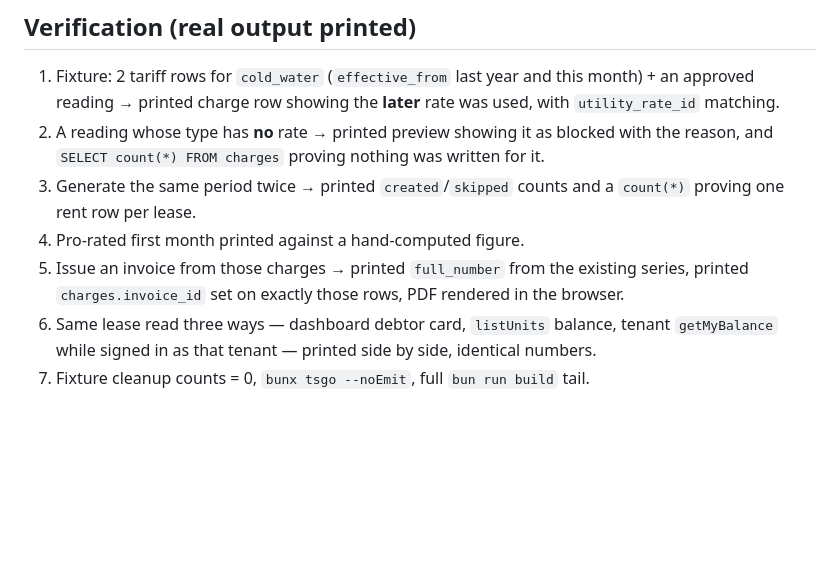
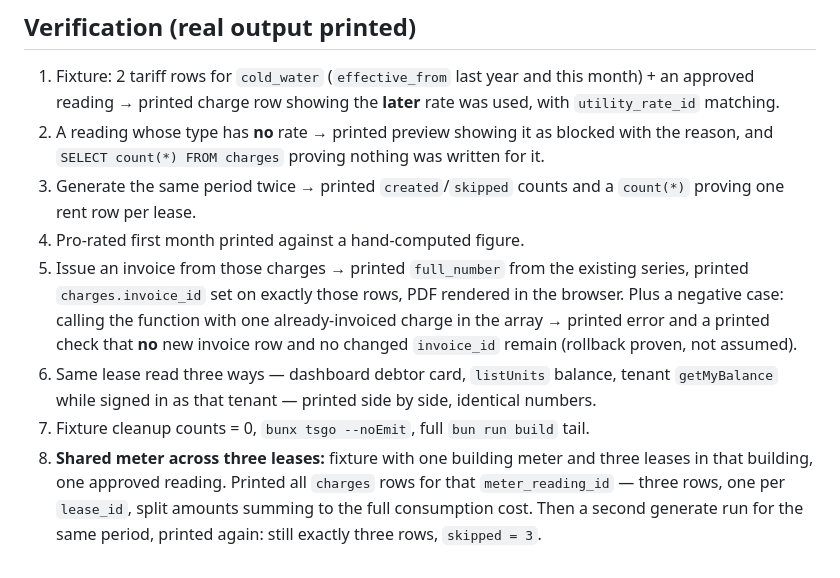
Before and after one commit to marazinas1/KR, a Markdown page: .lovable/plan.md, the part around the change. Drawn GitHub-style; blank space fills up the shorter version.

Commit message:
Changes
Co-authored-by: marazinas1 <261980847+marazinas1@users.noreply.github.com>

```diff
--- a/.lovable/plan.md
+++ b/.lovable/plan.md
@@ -125,6 +125,7 @@ computeBalances(db, todayIso, opts?) -> Map<lease_id, {charged, paid, balance}>
 2. A reading whose type has **no** rate → printed preview showing it as blocked with the reason, and `SELECT count(*) FROM charges` proving nothing was written for it.
 3. Generate the same period twice → printed `created`/`skipped` counts and a `count(*)` proving one rent row per lease.
 4. Pro-rated first month printed against a hand-computed figure.
-5. Issue an invoice from those charges → printed `full_number` from the existing series, printed `charges.invoice_id` set on exactly those rows, PDF rendered in the browser.
+5. Issue an invoice from those charges → printed `full_number` from the existing series, printed `charges.invoice_id` set on exactly those rows, PDF rendered in the browser. Plus a negative case: calling the function with one already-invoiced charge in the array → printed error and a printed check that **no** new invoice row and no changed `invoice_id` remain (rollback proven, not assumed).
 6. Same lease read three ways — dashboard debtor card, `listUnits` balance, tenant `getMyBalance` while signed in as that tenant — printed side by side, identical numbers.
 7. Fixture cleanup counts = 0, `bunx tsgo --noEmit`, full `bun run build` tail.
+8. **Shared meter across three leases:** fixture with one building meter and three leases in that building, one approved reading. Printed all `charges` rows for that `meter_reading_id` — three rows, one per `lease_id`, split amounts summing to the full consumption cost. Then a second generate run for the same period, printed again: still exactly three rows, `skipped = 3`.
```
